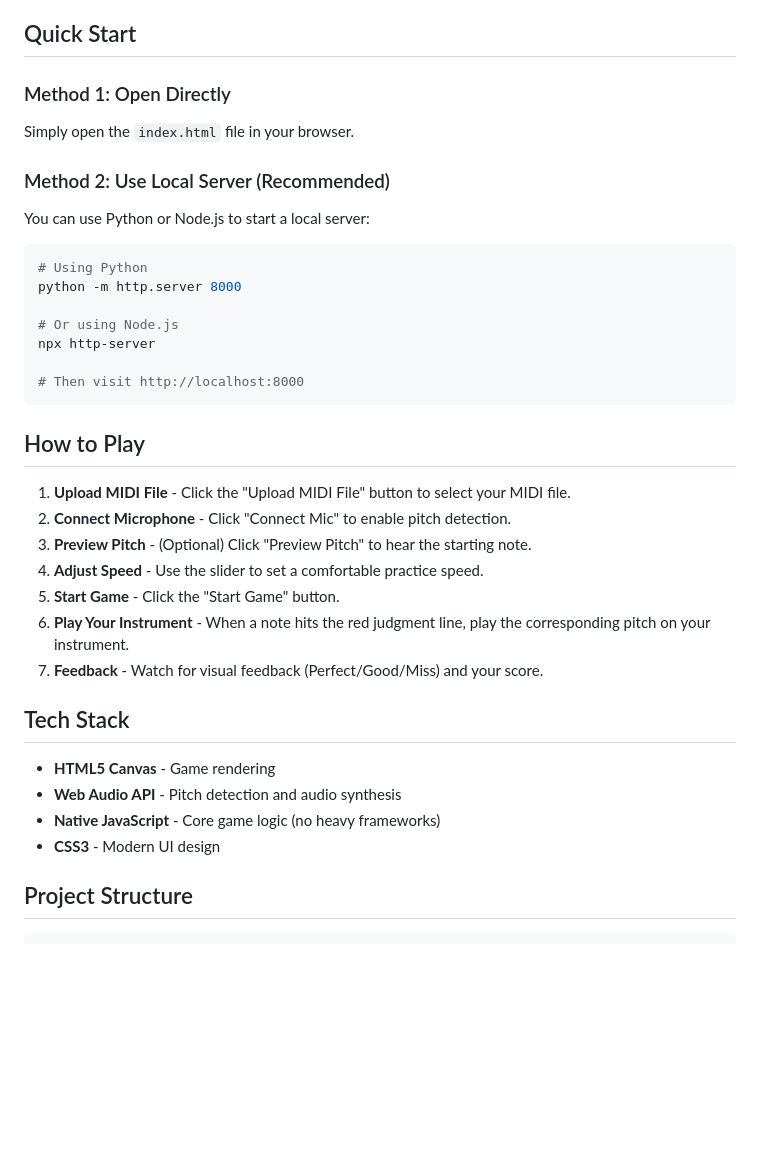
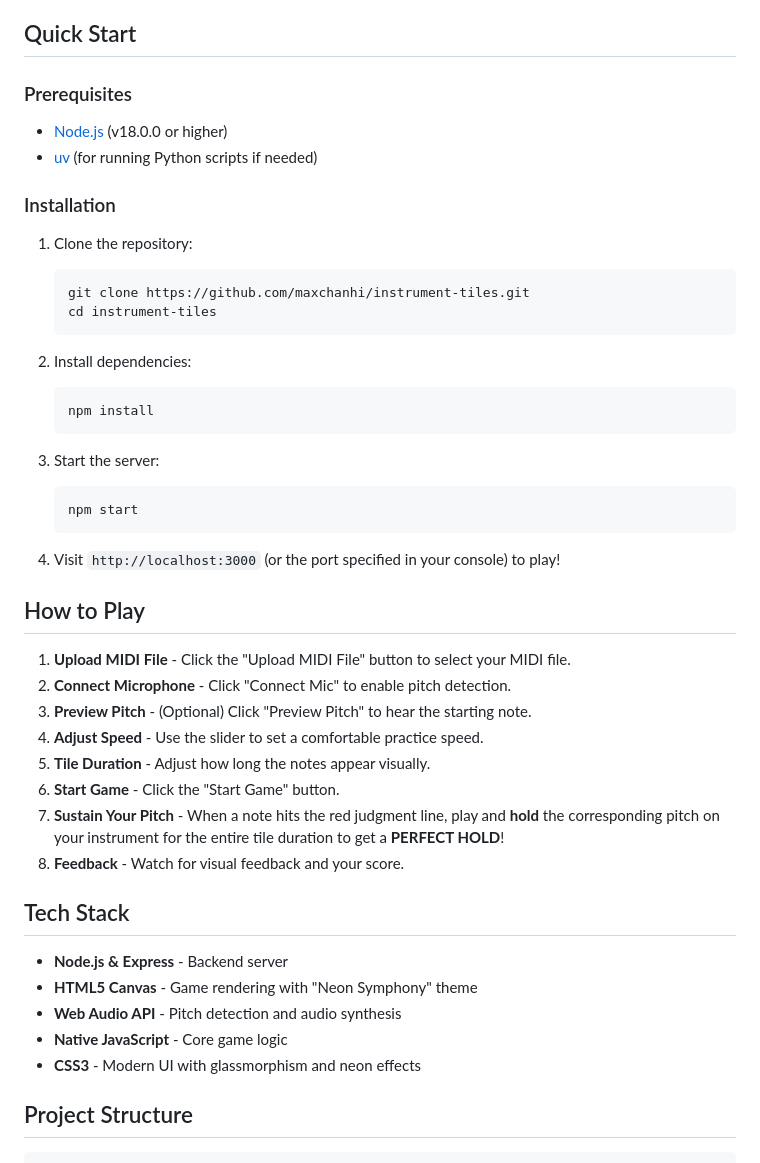
Before and after one commit to maxchanhi/instrument-tiles, a Markdown page: README.md, the part around the change. GitHub-like rendering; blank space fills up the shorter version.

Commit message:
Update README with Node.js instructions and latest features

````diff
--- a/README.md
+++ b/README.md
@@ -15,21 +15,30 @@ A web-based pedagogical music game designed for practicing instrument intonation
 
 ## Quick Start
 
-### Method 1: Open Directly
-Simply open the `index.html` file in your browser.
+### Prerequisites
 
-### Method 2: Use Local Server (Recommended)
-You can use Python or Node.js to start a local server:
+- [Node.js](https://nodejs.org/) (v18.0.0 or higher)
+- [uv](https://github.com/astral-sh/uv) (for running Python scripts if needed)
 
-```bash
-# Using Python
-python -m http.server 8000
+### Installation
 
-# Or using Node.js
-npx http-server
+1. Clone the repository:
+   ```bash
+   git clone https://github.com/maxchanhi/instrument-tiles.git
+   cd instrument-tiles
+   ```
 
-# Then visit http://localhost:8000
-```
+2. Install dependencies:
+   ```bash
+   npm install
+   ```
+
+3. Start the server:
+   ```bash
+   npm start
+   ```
+
+4. Visit `http://localhost:3000` (or the port specified in your console) to play!
 
 ## How to Play
 
@@ -37,16 +46,18 @@ npx http-server
 2. **Connect Microphone** - Click "Connect Mic" to enable pitch detection.
 3. **Preview Pitch** - (Optional) Click "Preview Pitch" to hear the starting note.
 4. **Adjust Speed** - Use the slider to set a comfortable practice speed.
-5. **Start Game** - Click the "Start Game" button.
-6. **Play Your Instrument** - When a note hits the red judgment line, play the corresponding pitch on your instrument.
-7. **Feedback** - Watch for visual feedback (Perfect/Good/Miss) and your score.
+5. **Tile Duration** - Adjust how long the notes appear visually.
+6. **Start Game** - Click the "Start Game" button.
+7. **Sustain Your Pitch** - When a note hits the red judgment line, play and **hold** the corresponding pitch on your instrument for the entire tile duration to get a **PERFECT HOLD**!
+8. **Feedback** - Watch for visual feedback and your score.
 
 ## Tech Stack
 
-- **HTML5 Canvas** - Game rendering
+- **Node.js & Express** - Backend server
+- **HTML5 Canvas** - Game rendering with "Neon Symphony" theme
 - **Web Audio API** - Pitch detection and audio synthesis
-- **Native JavaScript** - Core game logic (no heavy frameworks)
-- **CSS3** - Modern UI design
+- **Native JavaScript** - Core game logic
+- **CSS3** - Modern UI with glassmorphism and neon effects
 
 ## Project Structure
 
````
